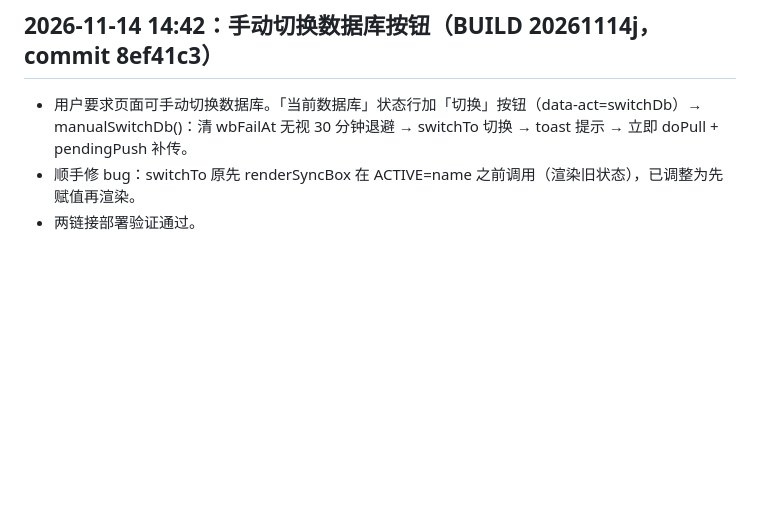
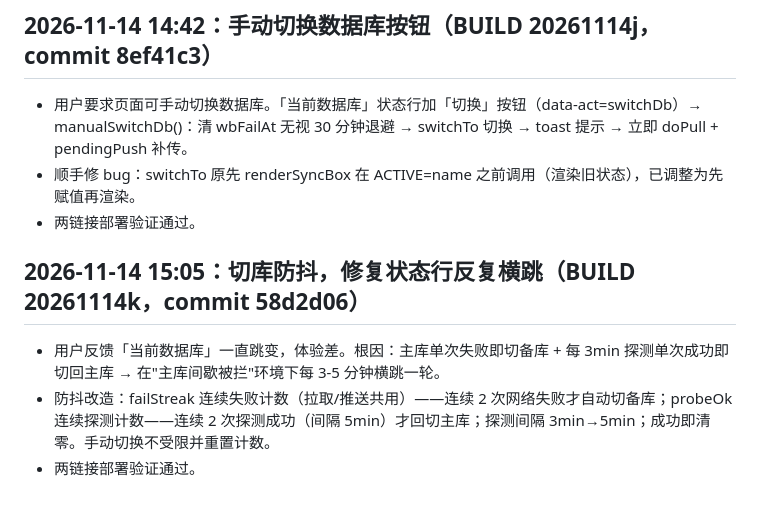
Before and after one commit to aqkobe/reading-map, a Markdown page: .workbuddy/memory/2026-11-12.md, the part around the change. GitHub-like rendering; blank space fills up the shorter version.

Commit message:
docs: worklog anti-flap

```diff
--- a/.workbuddy/memory/2026-11-12.md
+++ b/.workbuddy/memory/2026-11-12.md
@@ -104,3 +104,8 @@
 - 用户要求页面可手动切换数据库。「当前数据库」状态行加「切换」按钮（data-act=switchDb）→ manualSwitchDb()：清 wbFailAt 无视 30 分钟退避 → switchTo 切换 → toast 提示 → 立即 doPull + pendingPush 补传。
 - 顺手修 bug：switchTo 原先 renderSyncBox 在 ACTIVE=name 之前调用（渲染旧状态），已调整为先赋值再渲染。
 - 两链接部署验证通过。
+
+## 2026-11-14 15:05：切库防抖，修复状态行反复横跳（BUILD 20261114k，commit 58d2d06）
+- 用户反馈「当前数据库」一直跳变，体验差。根因：主库单次失败即切备库 + 每 3min 探测单次成功即切回主库 → 在"主库间歇被拦"环境下每 3-5 分钟横跳一轮。
+- 防抖改造：failStreak 连续失败计数（拉取/推送共用）——连续 2 次网络失败才自动切备库；probeOk 连续探测计数——连续 2 次探测成功（间隔 5min）才回切主库；探测间隔 3min→5min；成功即清零。手动切换不受限并重置计数。
+- 两链接部署验证通过。
```
